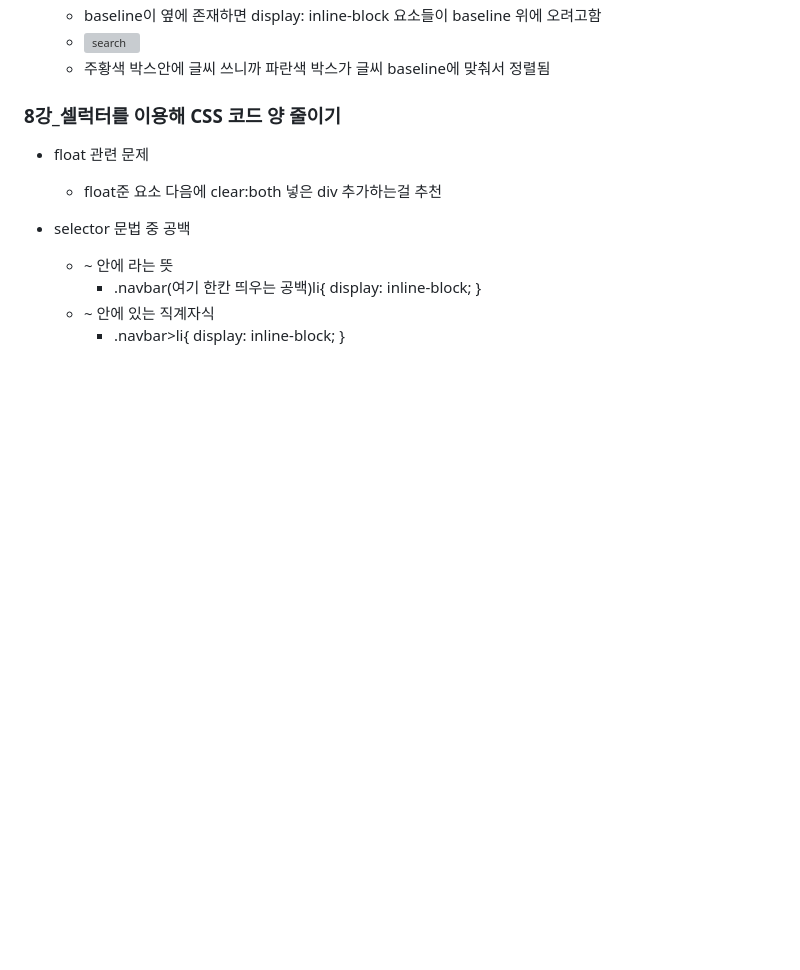
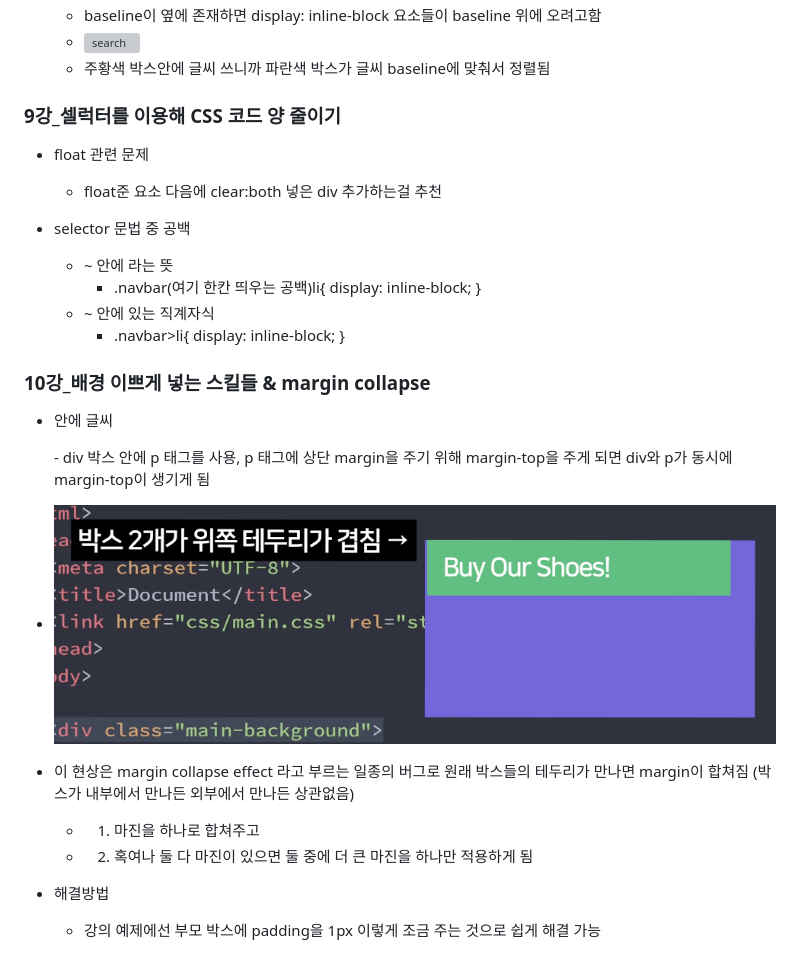
Before and after one commit to lhh0704/html-practice, a Markdown page: md/01.memo.md, the part around the change. Drawn GitHub-style; pictures changed too: md/assets/margin_collapse.png (added); blank space fills up the shorter version; grey boxes are pictures that could not be loaded.

Commit message:
feat 10강_배경이미지, margin collapse / 과제_배경 디자인 해보기

```diff
--- a/md/01.memo.md
+++ b/md/01.memo.md
@@ -67,7 +67,7 @@
      - 주황색 박스안에 글씨 쓰니까 파란색 박스가 글씨 baseline에 맞춰서 정렬됨
 
 
-### 8강_셀럭터를 이용해 CSS 코드 양 줄이기
+### 9강_셀럭터를 이용해 CSS 코드 양 줄이기
   - float 관련 문제
     - float준 요소 다음에 clear:both 넣은 div 추가하는걸 추천
 
@@ -80,3 +80,18 @@
       - .navbar>li{
           display: inline-block;
          }
+
+### 10강_배경 이쁘게 넣는 스킬들 & margin collapse
+  - <div class="배경">
+      <p>안에 글씨</p>
+    </div>
+    - div 박스 안에 p 태그를 사용, p 태그에 상단 margin을 주기 위해 margin-top을 주게 되면 div와 p가 동시에 margin-top이 생기게 됨
+
+ - ![search](./assets/margin_collapse.png)
+
+  - 이 현상은 margin collapse effect 라고 부르는 일종의 버그로 원래 박스들의 테두리가 만나면 margin이 합쳐짐 (박스가 내부에서 만나든 외부에서 만나든 상관없음)
+    - 1. 마진을 하나로 합쳐주고
+    - 2. 혹여나 둘 다 마진이 있으면 둘 중에 더 큰 마진을 하나만 적용하게 됨
+
+  - 해결방법
+    - 강의 예제에선 부모 박스에 padding을 1px 이렇게 조금 주는 것으로 쉽게 해결 가능
```
Also changed, not shown: 5 other files.
